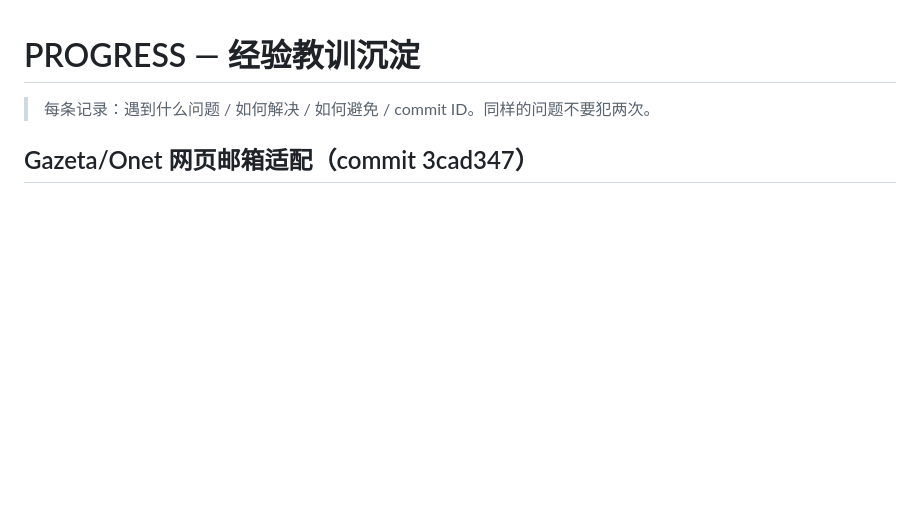
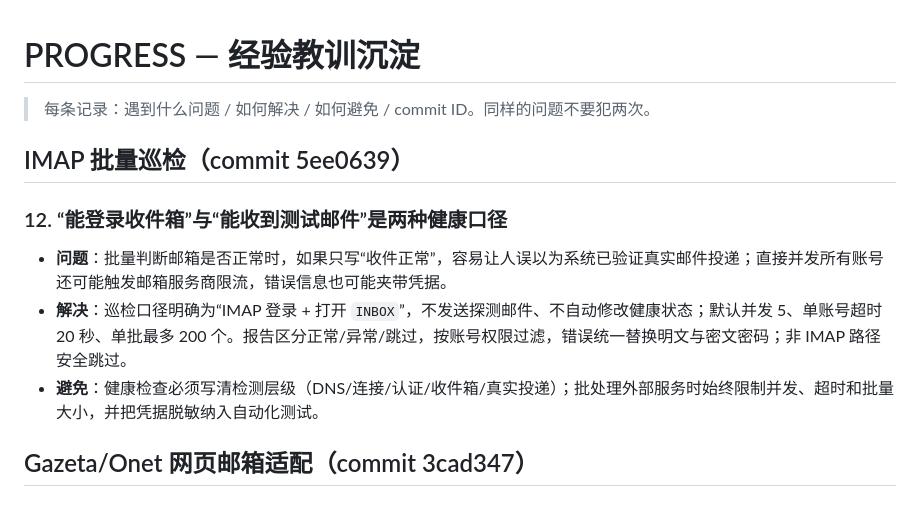
Before and after one commit to caoxiaoyuyuyuyuyu/MailCatcher, a Markdown page: PROGRESS.md, the part around the change. Rendered like a GitHub page; blank space fills up the shorter version.

Commit message:
docs: record IMAP inspection guidance

```diff
--- a/PROGRESS.md
+++ b/PROGRESS.md
@@ -1,6 +1,13 @@
 # PROGRESS — 经验教训沉淀
 
 > 每条记录：遇到什么问题 / 如何解决 / 如何避免 / commit ID。同样的问题不要犯两次。
+
+## IMAP 批量巡检（commit 5ee0639）
+
+### 12. “能登录收件箱”与“能收到测试邮件”是两种健康口径
+- **问题**：批量判断邮箱是否正常时，如果只写“收件正常”，容易让人误以为系统已验证真实邮件投递；直接并发所有账号还可能触发邮箱服务商限流，错误信息也可能夹带凭据。
+- **解决**：巡检口径明确为“IMAP 登录 + 打开 `INBOX`”，不发送探测邮件、不自动修改健康状态；默认并发 5、单账号超时 20 秒、单批最多 200 个。报告区分正常/异常/跳过，按账号权限过滤，错误统一替换明文与密文密码；非 IMAP 路径安全跳过。
+- **避免**：健康检查必须写清检测层级（DNS/连接/认证/收件箱/真实投递）；批处理外部服务时始终限制并发、超时和批量大小，并把凭据脱敏纳入自动化测试。
 
 ## Gazeta/Onet 网页邮箱适配（commit 3cad347）
 
```
